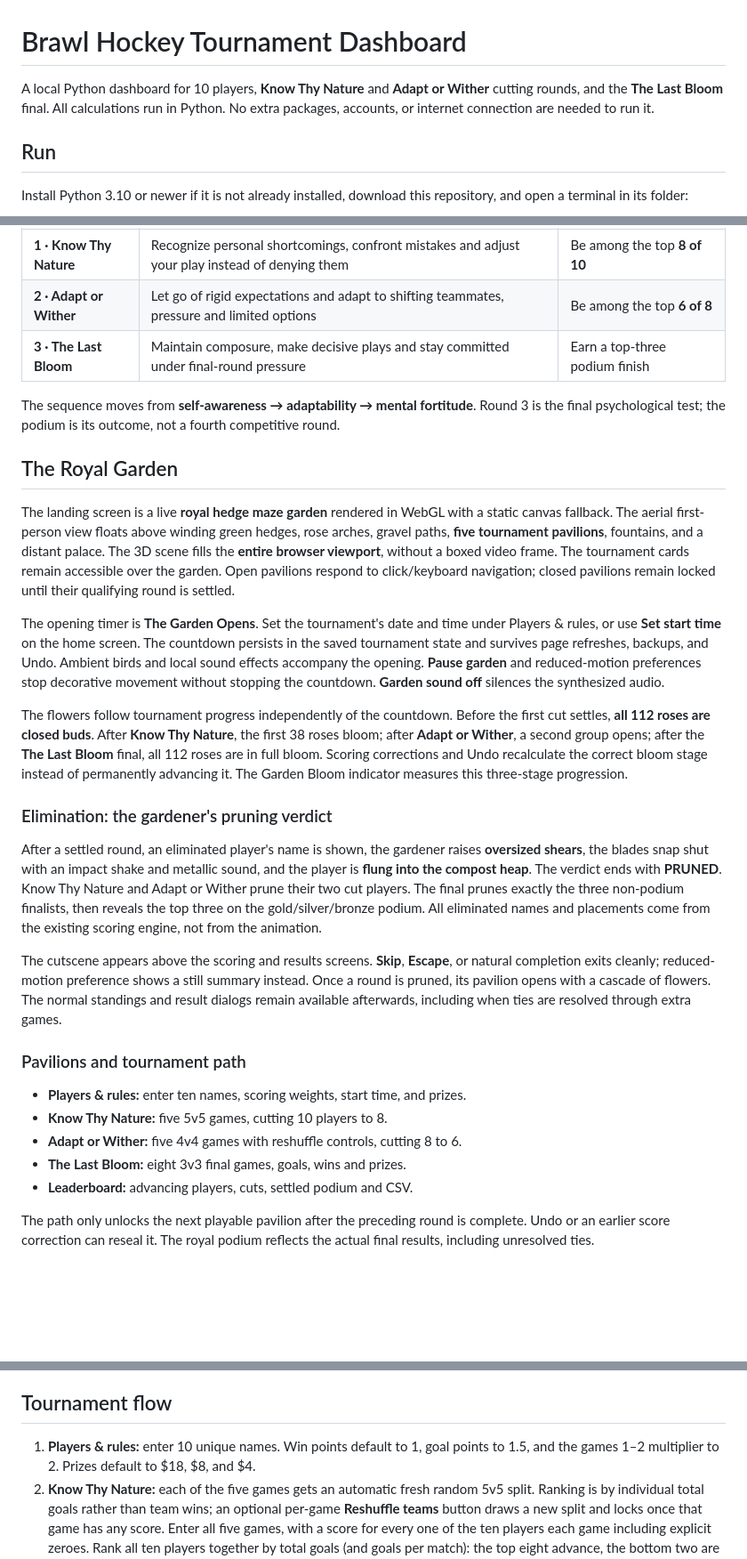
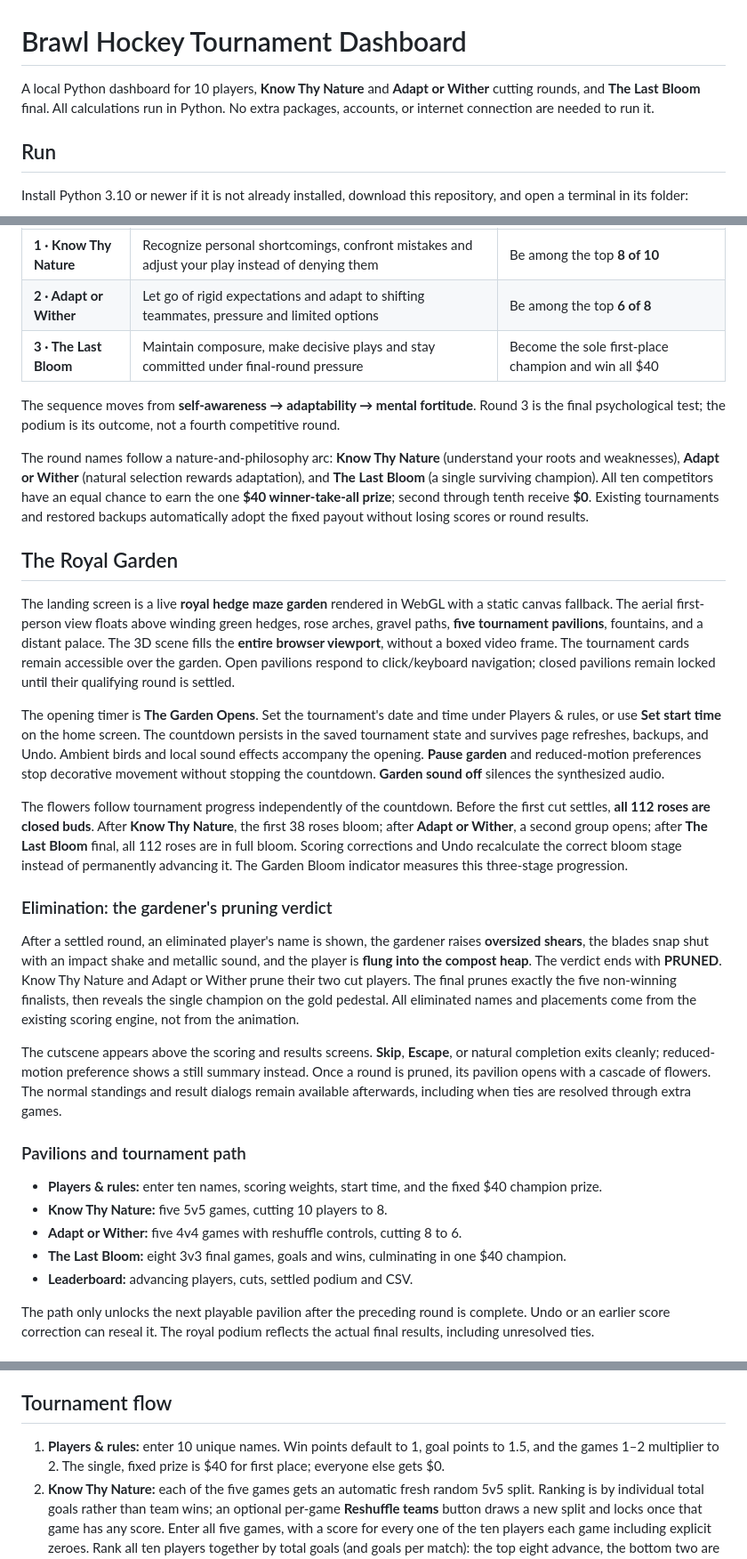
Before and after one commit to lafaillejeremiah7-droid/Autosurveryai, a Markdown page: README.md, 3 parts joined by grey strips. Shown at 89% size. GitHub-like rendering; blank space fills up the shorter version.

Commit message:
Document philosophical nature stages and fixed $40 sole champion payout

```diff
--- a/README.md
+++ b/README.md
@@ -1,6 +1,6 @@
 # Brawl Hockey Tournament Dashboard
 
-A local Python dashboard for 10 players, **Know Thy Nature** and **Adapt or Wither** cutting rounds, and the **The Last Bloom** final. All calculations run in Python. No extra packages, accounts, or internet connection are needed to run it.
+A local Python dashboard for 10 players, **Know Thy Nature** and **Adapt or Wither** cutting rounds, and **The Last Bloom** final. All calculations run in Python. No extra packages, accounts, or internet connection are needed to run it.
 
 ## Run
 
@@ -24,9 +24,11 @@ The round titles describe the mental development each competitor is challenged t
 |---|---|---|
 | **1 · Know Thy Nature** | Recognize personal shortcomings, confront mistakes and adjust your play instead of denying them | Be among the top **8 of 10** |
 | **2 · Adapt or Wither** | Let go of rigid expectations and adapt to shifting teammates, pressure and limited options | Be among the top **6 of 8** |
-| **3 · The Last Bloom** | Maintain composure, make decisive plays and stay committed under final-round pressure | Earn a top-three podium finish |
+| **3 · The Last Bloom** | Maintain composure, make decisive plays and stay committed under final-round pressure | Become the sole first-place champion and win all $40 |
 
 The sequence moves from **self-awareness → adaptability → mental fortitude**. Round 3 is the final psychological test; the podium is its outcome, not a fourth competitive round.
+
+The round names follow a nature-and-philosophy arc: **Know Thy Nature** (understand your roots and weaknesses), **Adapt or Wither** (natural selection rewards adaptation), and **The Last Bloom** (a single surviving champion). All ten competitors have an equal chance to earn the one **$40 winner-take-all prize**; second through tenth receive **$0**. Existing tournaments and restored backups automatically adopt the fixed payout without losing scores or round results.
 
 ## The Royal Garden
 
@@ -34,20 +36,20 @@ The landing screen is a live **royal hedge maze garden** rendered in WebGL with
 
 The opening timer is **The Garden Opens**. Set the tournament's date and time under Players & rules, or use **Set start time** on the home screen. The countdown persists in the saved tournament state and survives page refreshes, backups, and Undo. Ambient birds and local sound effects accompany the opening. **Pause garden** and reduced-motion preferences stop decorative movement without stopping the countdown. **Garden sound off** silences the synthesized audio.
 
-The flowers follow tournament progress independently of the countdown. Before the first cut settles, **all 112 roses are closed buds**. After **Know Thy Nature**, the first 38 roses bloom; after **Adapt or Wither**, a second group opens; after the **The Last Bloom** final, all 112 roses are in full bloom. Scoring corrections and Undo recalculate the correct bloom stage instead of permanently advancing it. The Garden Bloom indicator measures this three-stage progression.
+The flowers follow tournament progress independently of the countdown. Before the first cut settles, **all 112 roses are closed buds**. After **Know Thy Nature**, the first 38 roses bloom; after **Adapt or Wither**, a second group opens; after **The Last Bloom** final, all 112 roses are in full bloom. Scoring corrections and Undo recalculate the correct bloom stage instead of permanently advancing it. The Garden Bloom indicator measures this three-stage progression.
 
 ### Elimination: the gardener's pruning verdict
 
-After a settled round, an eliminated player's name is shown, the gardener raises **oversized shears**, the blades snap shut with an impact shake and metallic sound, and the player is **flung into the compost heap**. The verdict ends with **PRUNED**. Know Thy Nature and Adapt or Wither prune their two cut players. The final prunes exactly the three non-podium finalists, then reveals the top three on the gold/silver/bronze podium. All eliminated names and placements come from the existing scoring engine, not from the animation.
+After a settled round, an eliminated player's name is shown, the gardener raises **oversized shears**, the blades snap shut with an impact shake and metallic sound, and the player is **flung into the compost heap**. The verdict ends with **PRUNED**. Know Thy Nature and Adapt or Wither prune their two cut players. The final prunes exactly the five non-winning finalists, then reveals the single champion on the gold pedestal. All eliminated names and placements come from the existing scoring engine, not from the animation.
 
 The cutscene appears above the scoring and results screens. **Skip**, **Escape**, or natural completion exits cleanly; reduced-motion preference shows a still summary instead. Once a round is pruned, its pavilion opens with a cascade of flowers. The normal standings and result dialogs remain available afterwards, including when ties are resolved through extra games.
 
 ### Pavilions and tournament path
 
-- **Players & rules:** enter ten names, scoring weights, start time, and prizes.
+- **Players & rules:** enter ten names, scoring weights, start time, and the fixed $40 champion prize.
 - **Know Thy Nature:** five 5v5 games, cutting 10 players to 8.
 - **Adapt or Wither:** five 4v4 games with reshuffle controls, cutting 8 to 6.
-- **The Last Bloom:** eight 3v3 final games, goals, wins and prizes.
+- **The Last Bloom:** eight 3v3 final games, goals and wins, culminating in one $40 champion.
 - **Leaderboard:** advancing players, cuts, settled podium and CSV.
 
 The path only unlocks the next playable pavilion after the preceding round is complete. Undo or an earlier score correction can reseal it. The royal podium reflects the actual final results, including unresolved ties.
@@ -72,7 +74,7 @@ Lineups are saved, so reloads do not change them. The reshuffle action does not
 
 ## Tournament flow
 
-1. **Players & rules:** enter 10 unique names. Win points default to 1, goal points to 1.5, and the games 1–2 multiplier to 2. Prizes default to $18, $8, and $4.
+1. **Players & rules:** enter 10 unique names. Win points default to 1, goal points to 1.5, and the games 1–2 multiplier to 2. The single, fixed prize is $40 for first place; everyone else gets $0.
 2. **Know Thy Nature:** each of the five games gets an automatic fresh random 5v5 split. Ranking is by individual total goals rather than team wins; an optional per-game **Reshuffle teams** button draws a new split and locks once that game has any score. Enter all five games, with a score for every one of the ten players each game including explicit zeroes. Rank all ten players together by total goals (and goals per match): the top eight advance, the bottom two are cut. A tie across eighth and ninth requires extra games.
 3. **Adapt or Wither:** the eight survivors play five 4v4 matches with balanced, changing teammates and opponents. A **Reshuffle teams** button is available before recording any goals for the current game; completed games and saved scores are protected. No player sits out. Enter eight scores including zeroes per game. Rank all individuals by average goals per match: the top six advance, bottom two are cut, and ties across sixth/seventh require extra games.
 4. **The Last Bloom:** the six survivors start at zero. Follow the displayed schedule of eight balanced 3v3 matches. Every player plays eight matches; teammate and opponent counts are kept as even as possible. Keep the finalist slots and game order fixed before play. Select a game, type goals or use the +/− counters, then mark the winning team. This adds one win for each teammate and a loss for each opponent; it cannot assign mixed outcomes to the same team. All points in games 1 and 2 receive the multiplier; games 3–8 use normal points. Goal points and win points update independently as each value is entered. The table also displays raw goals, wins, and completed matches. Missing scores or results keep prizes provisional until all eight games are complete.
```
Also changed, not shown: other parts of README.md (+4 -4 lines).
